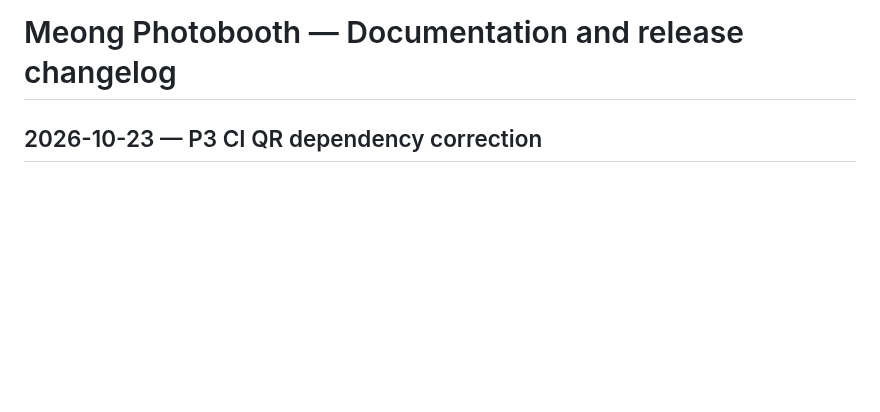
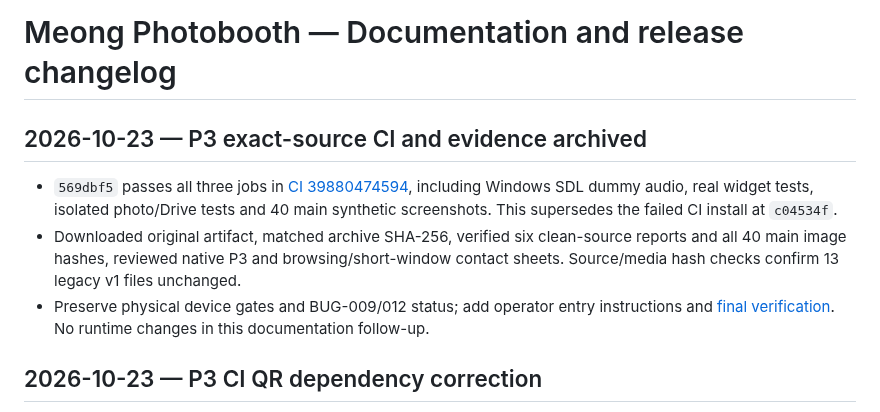
Before and after one commit to pratikto/PhotoBooth, a Markdown page: docs/CHANGELOG.md, the part around the change. Drawn GitHub-style; blank space fills up the shorter version.

```diff
--- a/docs/CHANGELOG.md
+++ b/docs/CHANGELOG.md
@@ -1,4 +1,11 @@
 # Meong Photobooth — Documentation and release changelog
+
+## 2026-10-23 — P3 exact-source CI and evidence archived
+
+- `569dbf5` passes all three jobs in [CI 39880474594](https://github.com/pratikto/PhotoBooth/actions/runs/39880474594), including Windows SDL dummy audio, real widget tests, isolated photo/Drive tests and 40 main synthetic screenshots. This supersedes the failed CI install at `c04534f`.
+- Downloaded original artifact, matched archive SHA-256, verified six clean-source reports and all 40 main image hashes, reviewed native P3 and browsing/short-window contact sheets. Source/media hash checks confirm 13 legacy v1 files unchanged.
+- Preserve physical device gates and BUG-009/012 status; add operator entry instructions and [final verification](qa/portrait-v2-p3/final-verification.json). No runtime changes in this documentation follow-up.
+
 
 ## 2026-10-23 — P3 CI QR dependency correction
 
```
Also changed, not shown: README.md (+3 -0 lines), docs/bug_tracker.md (+3 -0 lines), docs/qa/portrait-v2-p3/ci-browsing-contact.png (added), docs/qa/portrait-v2-p3/ci-p3-contact.png (added), 10 other files.
